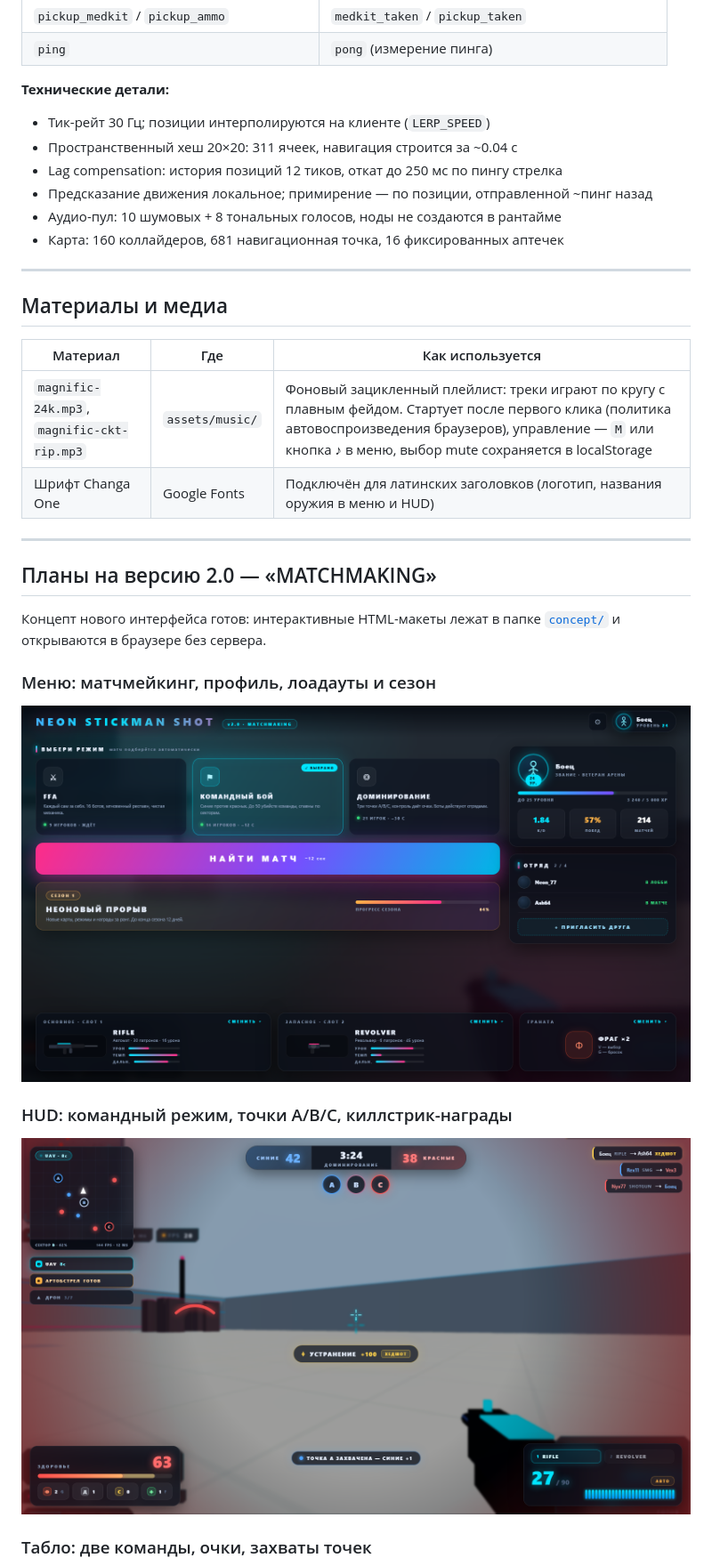
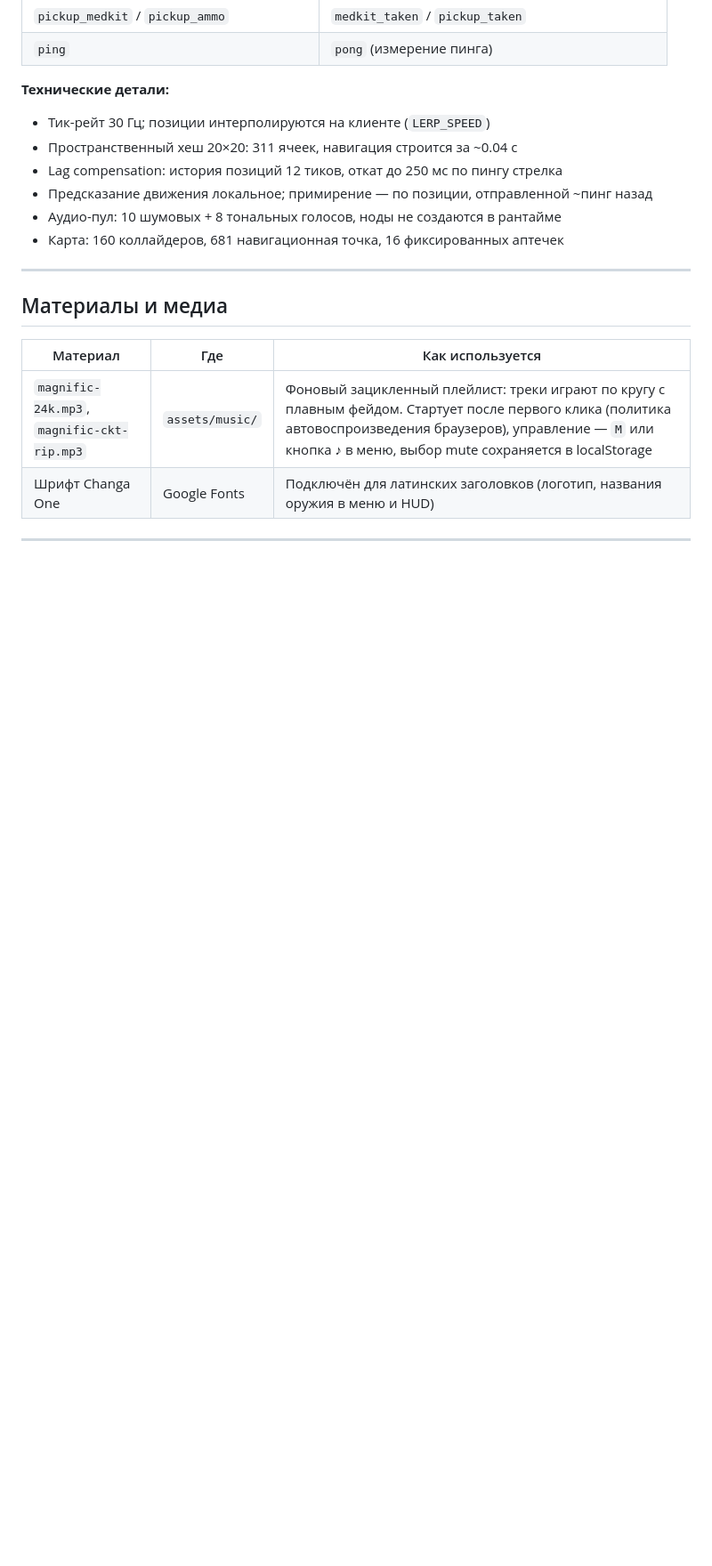
Before and after one commit to Xeney/neon-stickman-shot-, a Markdown page: README.md, the part around one of its changes. Shown at 89% size. Rendered like a GitHub page; blank space fills up the shorter version.

Commit message:
README: убрана секция планов на v2.0 MATCHMAKING

```diff
--- a/README.md
+++ b/README.md
@@ -215,18 +215,3 @@ WebSocket:     ws://192.168.x.x:8001
 
 ---
 
-## Планы на версию 2.0 — «MATCHMAKING»
-
-Концепт нового интерфейса готов: интерактивные HTML-макеты лежат в папке [`concept/`](concept/)
-и открываются в браузере без сервера.
-
-### Меню: матчмейкинг, профиль, лоадауты и сезон
-
-![Концепт меню v2.0](screenshots/v2-menu.png)
-
-### HUD: командный режим, точки A/B/C, киллстрик-награды
-
-![Концепт HUD v2.0](screenshots/v2-hud.png)
-
-### Табло: две команды, очки, захваты точек
-
```
Also changed, not shown: other parts of README.md (+0 -28 lines).
